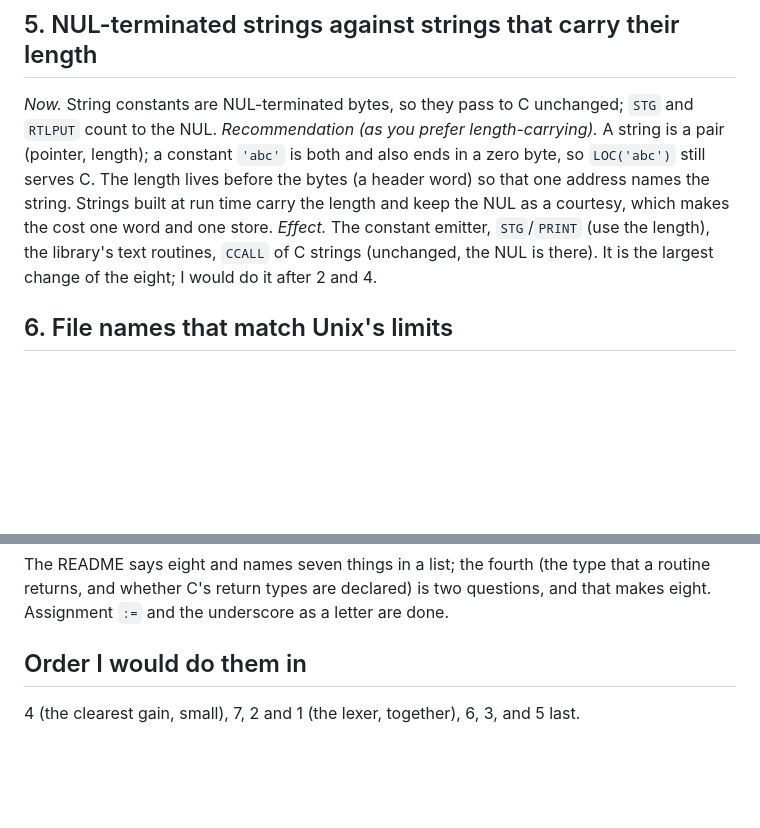
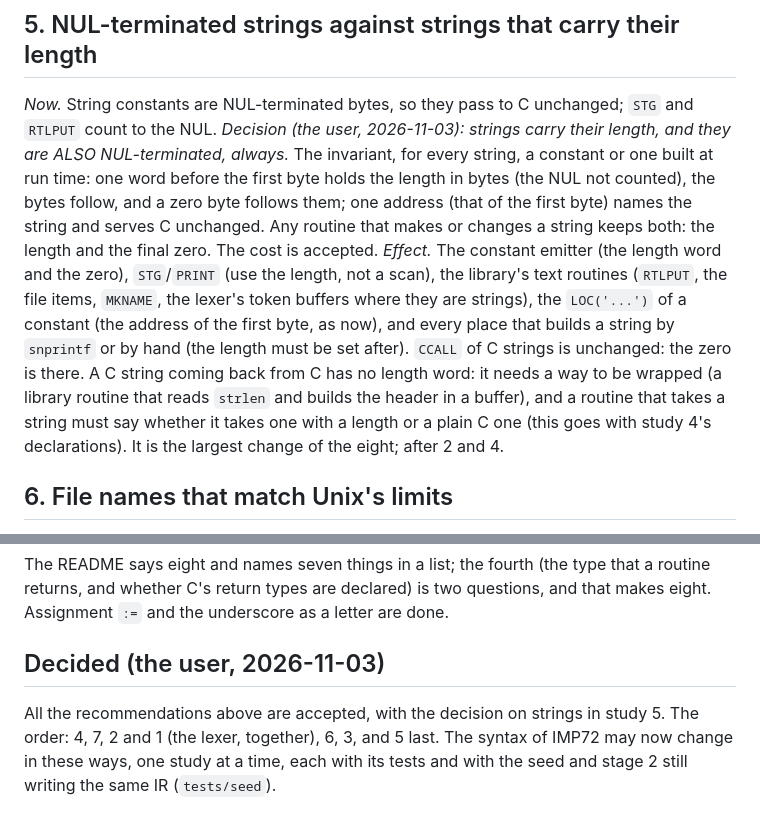
Before and after one commit to moebiusV/imp72, a Markdown page: docs/porting/pre-1.0-studies.md, 2 parts joined by grey strips. Drawn GitHub-style; blank space fills up the shorter version.

Commit message:
pre-1.0-studies.md: decided (all accepted; a string carries its length and is also NUL-terminated, always)

```diff
--- a/docs/porting/pre-1.0-studies.md
+++ b/docs/porting/pre-1.0-studies.md
@@ -32,8 +32,13 @@ decided. The recommendations are mine. "Looked at" means I read the code named;
 ## 5. NUL-terminated strings against strings that carry their length
 
 *Now.* String constants are NUL-terminated bytes, so they pass to C unchanged; `STG` and `RTLPUT` count to the NUL.
-*Recommendation (as you prefer length-carrying).* A string is a pair (pointer, length); a constant `'abc'` is both and also ends in a zero byte, so `LOC('abc')` still serves C. The length lives before the bytes (a header word) so that one address names the string. Strings built at run time carry the length and keep the NUL as a courtesy, which makes the cost one word and one store.
-*Effect.* The constant emitter, `STG`/`PRINT` (use the length), the library's text routines, `CCALL` of C strings (unchanged, the NUL is there). It is the largest change of the eight; I would do it after 2 and 4.
+*Decision (the user, 2026-11-03): strings carry their length, and they are ALSO NUL-terminated, always.* The invariant, for every string, a constant or one built at run time:
+one word before the first byte holds the length in bytes (the NUL not counted), the bytes follow, and a zero byte follows them; one address (that of the first byte) names the string and serves C
+unchanged. Any routine that makes or changes a string keeps both: the length and the final zero. The cost is accepted.
+*Effect.* The constant emitter (the length word and the zero), `STG`/`PRINT` (use the length, not a scan), the library's text routines (`RTLPUT`, the file items, `MKNAME`, the lexer's token buffers where they
+are strings), the `LOC('...')` of a constant (the address of the first byte, as now), and every place that builds a string by `snprintf` or by hand (the length must be set after). `CCALL` of C strings is
+unchanged: the zero is there. A C string coming back from C has no length word: it needs a way to be wrapped (a library routine that reads `strlen` and builds the header in a buffer), and a routine that
+takes a string must say whether it takes one with a length or a plain C one (this goes with study 4's declarations). It is the largest change of the eight; after 2 and 4.
 
 ## 6. File names that match Unix's limits
 
@@ -51,6 +56,6 @@ decided. The recommendations are mine. "Looked at" means I read the code named;
 
 The README says eight and names seven things in a list; the fourth (the type that a routine returns, and whether C's return types are declared) is two questions, and that makes eight. Assignment `:=` and the underscore as a letter are done.
 
-## Order I would do them in
+## Decided (the user, 2026-11-03)
 
-4 (the clearest gain, small), 7, 2 and 1 (the lexer, together), 6, 3, and 5 last.
+All the recommendations above are accepted, with the decision on strings in study 5. The order: 4, 7, 2 and 1 (the lexer, together), 6, 3, and 5 last. The syntax of IMP72 may now change in these ways, one study at a time, each with its tests and with the seed and stage 2 still writing the same IR (`tests/seed`).
```
